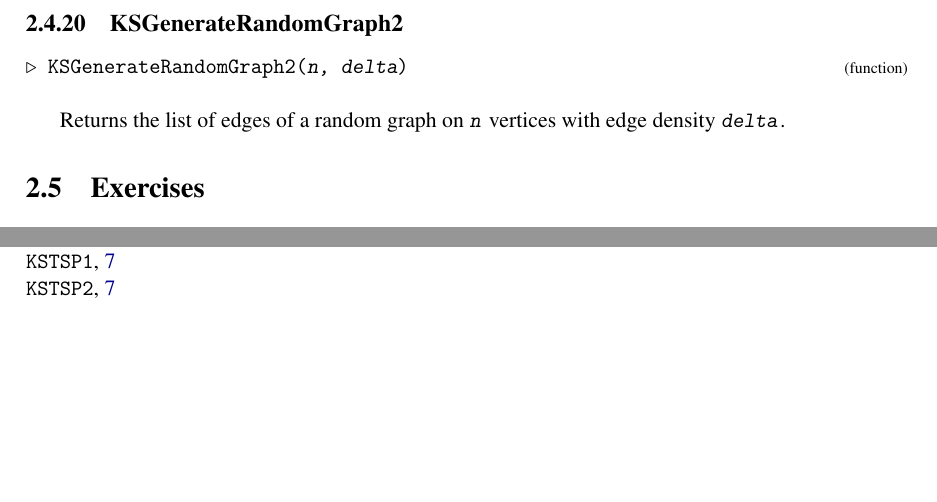
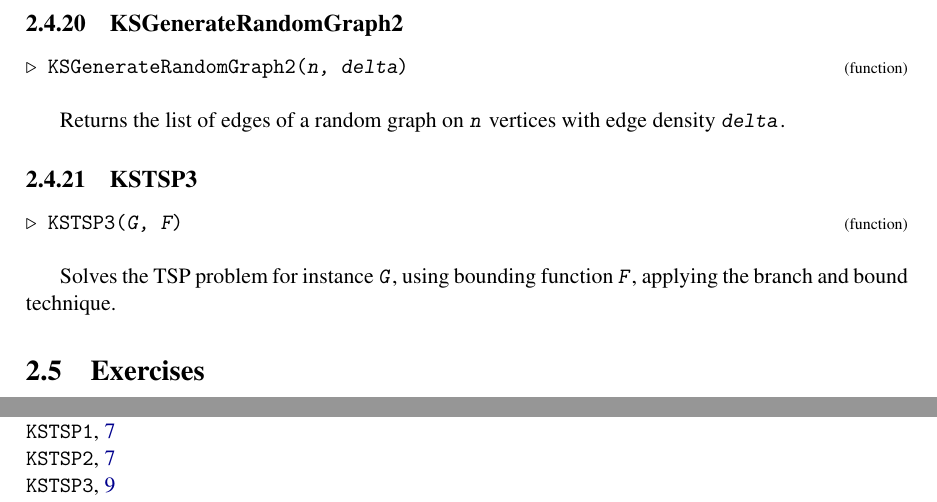
Before and after one commit to rvf0068/gap-kreher-stinson, a LaTeX document (doc/main.tex): two parts of pages 9 and 10 of 10, joined at a grey line, cut so that both start at the same text, the shorter picture padded with empty space. Compiled offline with pdfLaTeX.

Commit message:
Add function to solve TSP using branch and bound

```diff
--- a/doc/main.tex
+++ b/doc/main.tex
@@ -526,6 +526,18 @@ bounding function for the TSP problem. }
 
  Returns the list of edges of a random graph on \mbox{\texttt{\mdseries\slshape n}} vertices with edge density \mbox{\texttt{\mdseries\slshape delta}}. }
 
+
+
+\subsection{\textcolor{Chapter }{KSTSP3}}
+\logpage{[ 2, 4, 21 ]}\nobreak
+\hyperdef{L}{X7CE8D3187BFF565F}{}
+{\noindent\textcolor{FuncColor}{$\triangleright$\ \ \texttt{KSTSP3({\mdseries\slshape G, F})\index{KSTSP3@\texttt{KSTSP3}}
+\label{KSTSP3}
+}\hfill{\scriptsize (function)}}\\
+
+
+ Solves the TSP problem for instance \mbox{\texttt{\mdseries\slshape G}}, using bounding function \mbox{\texttt{\mdseries\slshape F}}, applying the branch and bound technique. }
+
  }
 
 
```
Also changed, not shown: doc/chap0.txt (+1 -0 lines), doc/chap2.txt (+7 -0 lines), doc/chapInd.txt (+1 -0 lines), doc/main.ind, doc/manual.pdf, 13 other files.
